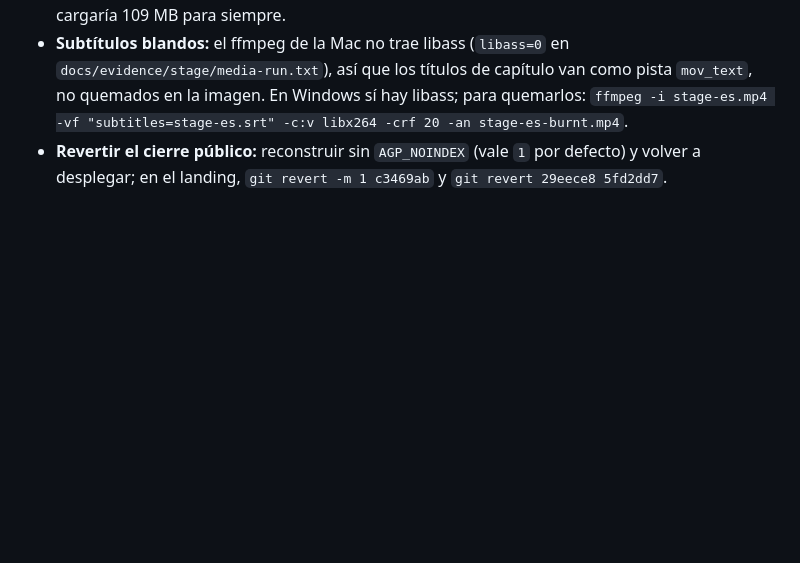
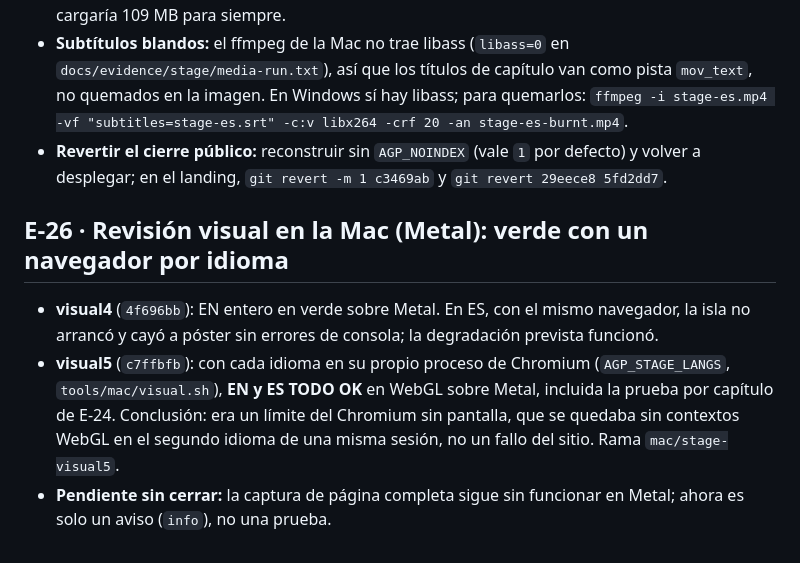
Before and after one commit to IchiSieben/genome-viewer, a Markdown page: docs/09-decisiones-autonomas.md, the part around the change. GitHub-like rendering; blank space fills up the shorter version.

Commit message:
E-26: Metal visual review green with one browser per language; final MORNING-REPORT
Co-Authored-By: Claude Opus 5.5 <noreply@anthropic.com>

```diff
--- a/docs/09-decisiones-autonomas.md
+++ b/docs/09-decisiones-autonomas.md
@@ -292,3 +292,15 @@ confundirlas. Las marcadas **[REVISAR]** son las primeras que conviene mirar.
   `ffmpeg -i stage-es.mp4 -vf "subtitles=stage-es.srt" -c:v libx264 -crf 20 -an stage-es-burnt.mp4`.
 - **Revertir el cierre público:** reconstruir sin `AGP_NOINDEX` (vale `1` por defecto) y volver a
   desplegar; en el landing, `git revert -m 1 c3469ab` y `git revert 29eece8 5fd2dd7`.
+
+## E-26 · Revisión visual en la Mac (Metal): verde con un navegador por idioma
+
+- **visual4** (`4f696bb`): EN entero en verde sobre Metal. En ES, con el mismo navegador, la
+  isla no arrancó y cayó a póster sin errores de consola; la degradación prevista funcionó.
+- **visual5** (`c7ffbfb`): con cada idioma en su propio proceso de Chromium (`AGP_STAGE_LANGS`,
+  `tools/mac/visual.sh`), **EN y ES TODO OK** en WebGL sobre Metal, incluida la prueba por
+  capítulo de E-24. Conclusión: era un límite del Chromium sin pantalla, que se quedaba sin
+  contextos WebGL en el segundo idioma de una misma sesión, no un fallo del sitio. Rama
+  `mac/stage-visual5`.
+- **Pendiente sin cerrar:** la captura de página completa sigue sin funcionar en Metal; ahora es
+  solo un aviso (`info`), no una prueba.
```
Also changed, not shown: MORNING-REPORT.md (+7 -7 lines), NOTES.md (+1 -1 lines).
